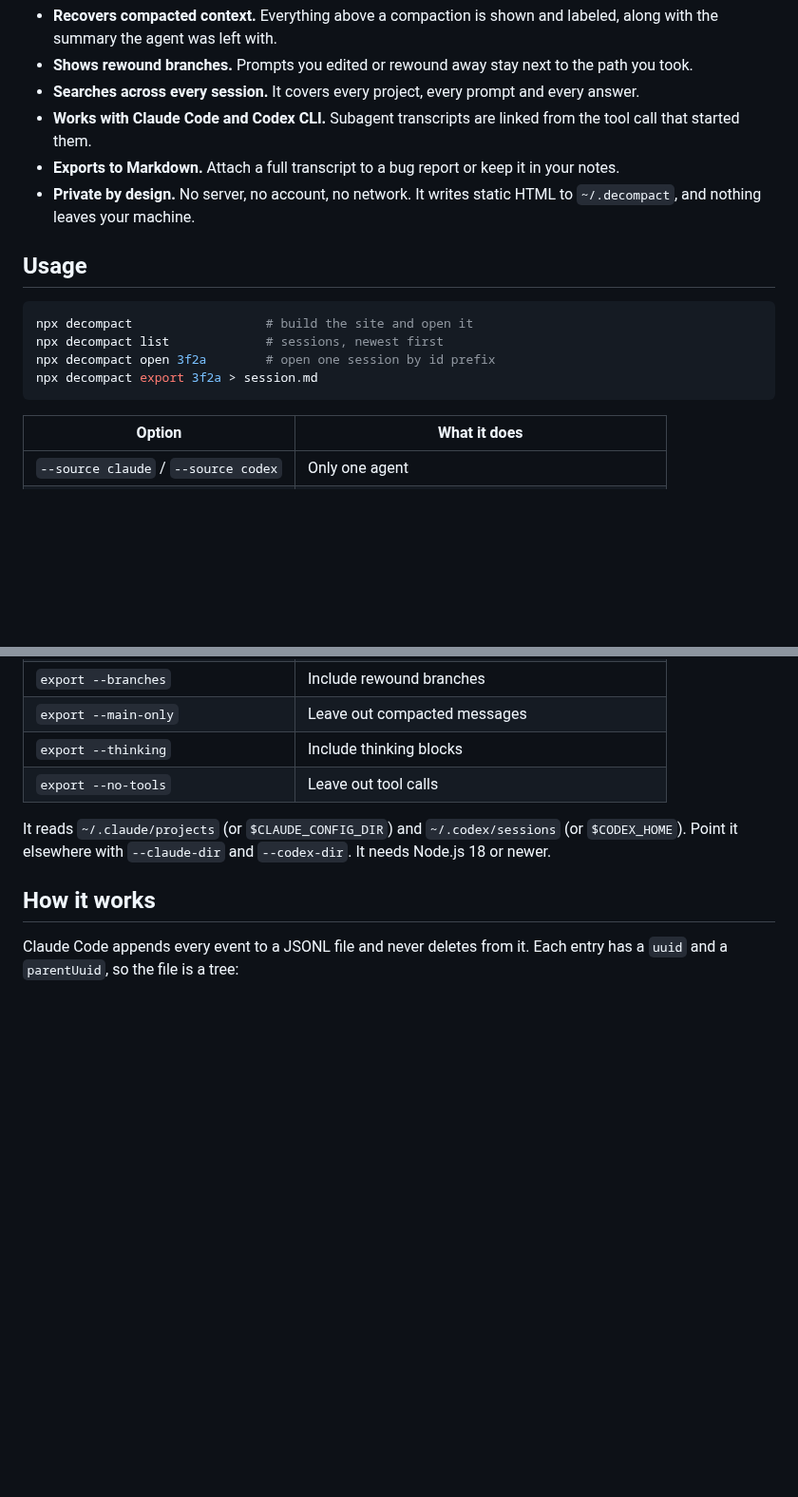
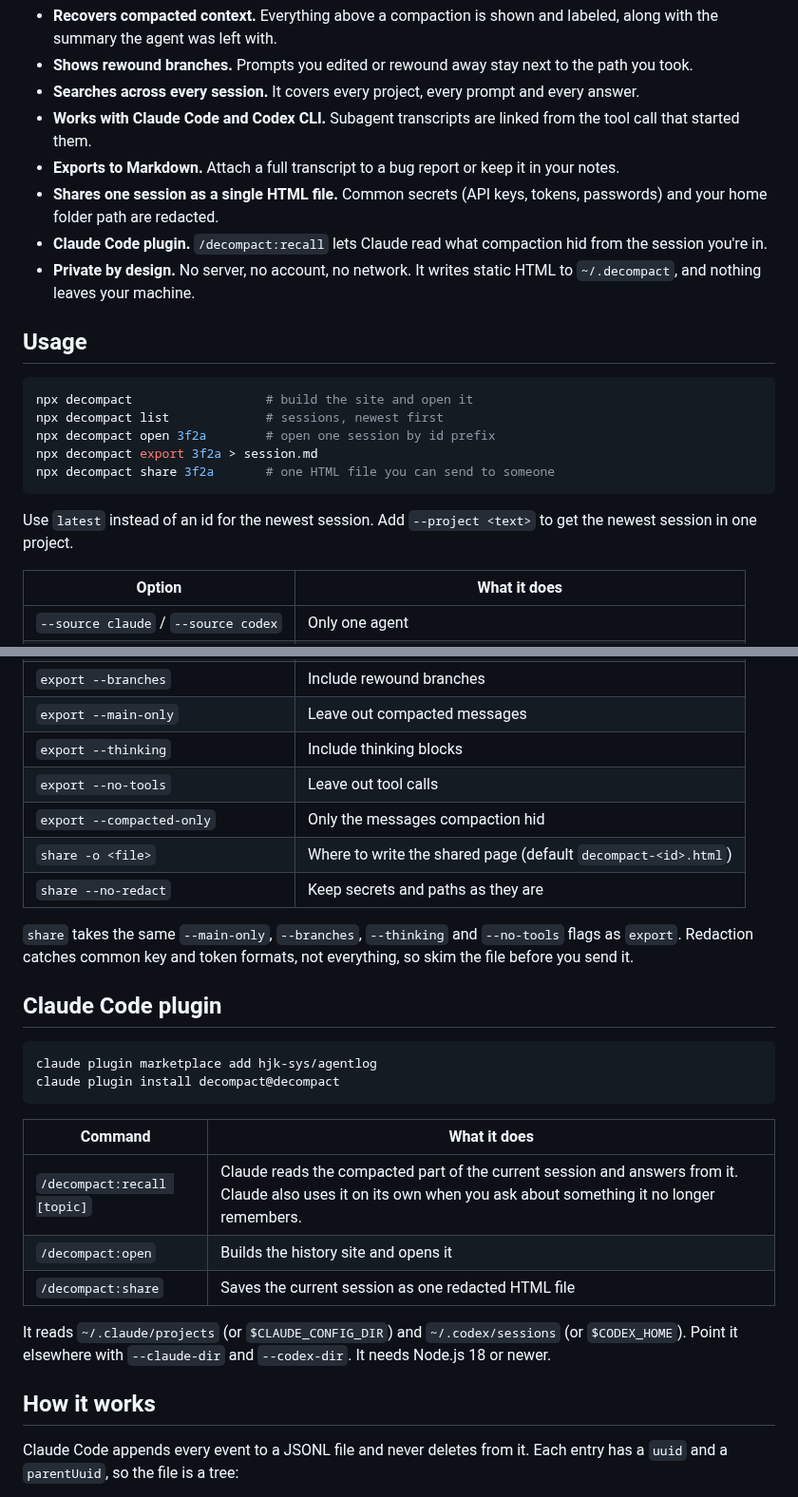
Before and after one commit to hjk-sys/decompact, a Markdown page: README.md, 2 parts joined by grey strips. Shown at 95% size. GitHub-like rendering; blank space fills up the shorter version.

Commit message:
0.2.0: share command, Claude Code plugin, export latest and --compacted-only

````diff
--- a/README.md
+++ b/README.md
@@ -24,6 +24,8 @@ Compaction keeps a long session going, but the agent and the app both lose the d
 - **Searches across every session.** It covers every project, every prompt and every answer.
 - **Works with Claude Code and Codex CLI.** Subagent transcripts are linked from the tool call that started them.
 - **Exports to Markdown.** Attach a full transcript to a bug report or keep it in your notes.
+- **Shares one session as a single HTML file.** Common secrets (API keys, tokens, passwords) and your home folder path are redacted.
+- **Claude Code plugin.** `/decompact:recall` lets Claude read what compaction hid from the session you're in.
 - **Private by design.** No server, no account, no network. It writes static HTML to `~/.decompact`, and nothing leaves your machine.
 
 ## Usage
@@ -33,7 +35,10 @@ npx decompact                  # build the site and open it
 npx decompact list             # sessions, newest first
 npx decompact open 3f2a        # open one session by id prefix
 npx decompact export 3f2a > session.md
+npx decompact share 3f2a       # one HTML file you can send to someone
 ```
+
+Use `latest` instead of an id for the newest session. Add `--project <text>` to get the newest session in one project.
 
 | Option | What it does |
 | --- | --- |
@@ -45,6 +50,24 @@ npx decompact export 3f2a > session.md
 | `export --main-only` | Leave out compacted messages |
 | `export --thinking` | Include thinking blocks |
 | `export --no-tools` | Leave out tool calls |
+| `export --compacted-only` | Only the messages compaction hid |
+| `share -o <file>` | Where to write the shared page (default `decompact-<id>.html`) |
+| `share --no-redact` | Keep secrets and paths as they are |
+
+`share` takes the same `--main-only`, `--branches`, `--thinking` and `--no-tools` flags as `export`. Redaction catches common key and token formats, not everything, so skim the file before you send it.
+
+## Claude Code plugin
+
+```sh
+claude plugin marketplace add hjk-sys/agentlog
+claude plugin install decompact@decompact
+```
+
+| Command | What it does |
+| --- | --- |
+| `/decompact:recall [topic]` | Claude reads the compacted part of the current session and answers from it. Claude also uses it on its own when you ask about something it no longer remembers. |
+| `/decompact:open` | Builds the history site and opens it |
+| `/decompact:share` | Saves the current session as one redacted HTML file |
 
 It reads `~/.claude/projects` (or `$CLAUDE_CONFIG_DIR`) and `~/.codex/sessions` (or `$CODEX_HOME`). Point it elsewhere with `--claude-dir` and `--codex-dir`. It needs Node.js 18 or newer.
 
````
Also changed, not shown: skills/open/SKILL.md (added, +13 -0 lines), skills/recall/SKILL.md (added, +24 -0 lines), skills/share/SKILL.md (added, +15 -0 lines), .claude-plugin/icon.png (added), 10 other files.
